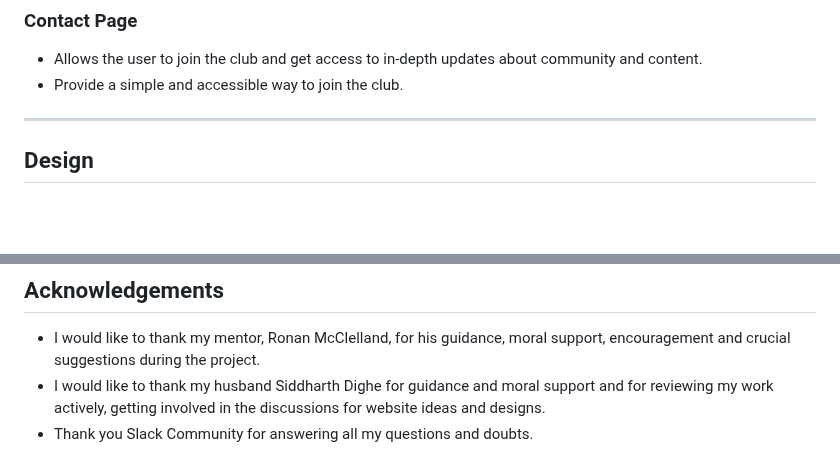
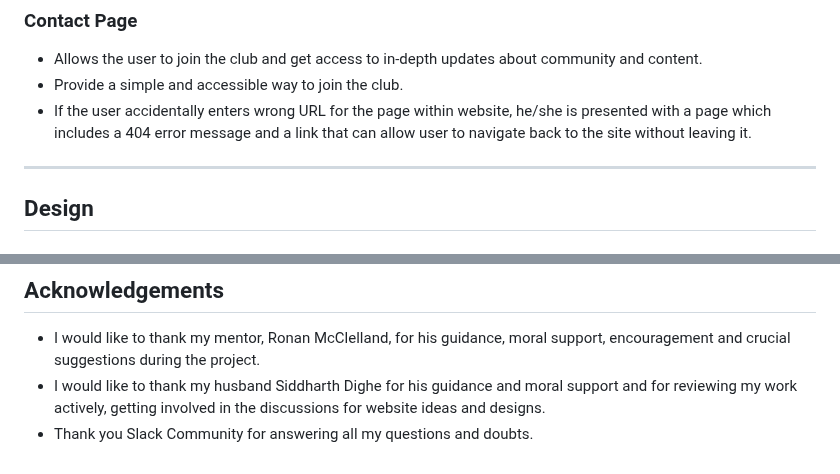
Before and after one commit to gayatrig19/the-unplugged-club, a Markdown page: README.md, 2 parts joined by grey strips. Rendered like a GitHub page; blank space fills up the shorter version.

Commit message:
Refactor Structure Section in README file

```diff
--- a/README.md
+++ b/README.md
@@ -41,6 +41,7 @@ This project is the static website focused on creating awareness about digital w
 ### Contact Page
 - Allows the user to join the club and get access to in-depth updates about community and content.
 - Provide a simple and accessible way to join the club.
+- If the user accidentally enters wrong URL for the page within website, he/she is presented with a page which includes a 404 error message and a link that can allow user to navigate back to the site without leaving it.
 
 ----
 
@@ -370,5 +371,5 @@ Code has been pushed to repository on Github with following git commands:
 ## Acknowledgements
 
 - I would like to thank my mentor, Ronan McClelland, for his guidance, moral support, encouragement and crucial suggestions during the project.
-- I would like to thank my husband Siddharth Dighe for guidance and moral support and for reviewing my work actively, getting involved  in the discussions for website ideas and designs.
+- I would like to thank my husband Siddharth Dighe for his guidance and moral support and for reviewing my work actively, getting involved  in the discussions for website ideas and designs.
 - Thank you Slack Community for answering all my questions and doubts.
```
